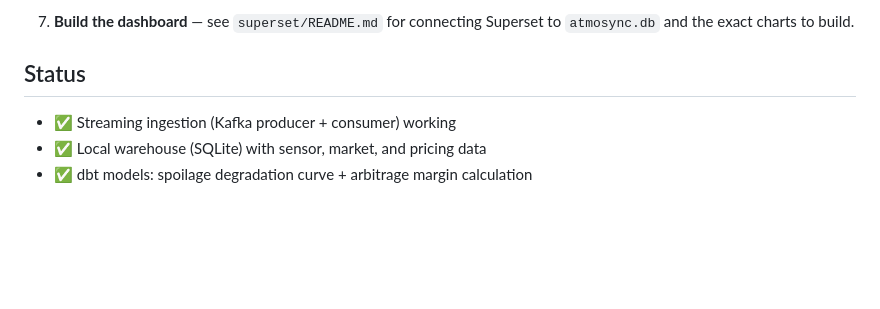
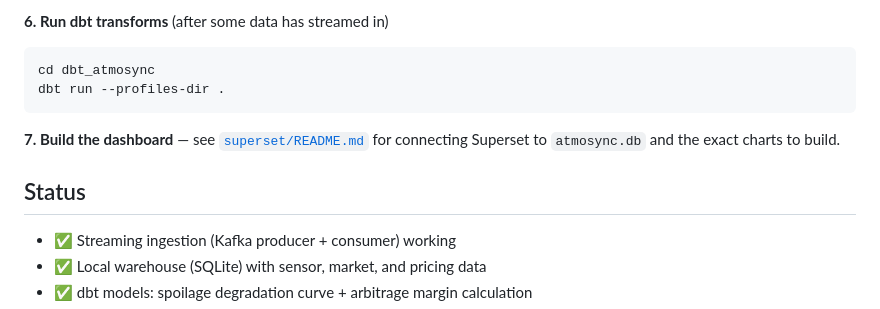
Before and after one commit to saket4739/AtmoSync, a Markdown page: finale pro 3.6/AtmoSync-main/README.md, the part around one of its changes. Drawn GitHub-style; blank space fills up the shorter version.

````diff
--- a/finale pro 3.6/AtmoSync-main/README.md
+++ b/finale pro 3.6/AtmoSync-main/README.md
@@ -77,8 +72,14 @@ swap-in path once you have credentials.
 
-7. **Build the dashboard** — see `superset/README.md` for connecting
-   Superset to `atmosync.db` and the exact charts to build.
+**6. Run dbt transforms** (after some data has streamed in)
+```bash
+cd dbt_atmosync
+dbt run --profiles-dir .
+```
+
+**7. Build the dashboard** — see [`superset/README.md`](superset/README.md) for connecting Superset to `atmosync.db` and the exact charts to build.
 
 ## Status
+
 - ✅ Streaming ingestion (Kafka producer + consumer) working
 - ✅ Local warehouse (SQLite) with sensor, market, and pricing data
 - ✅ dbt models: spoilage degradation curve + arbitrage margin calculation
````
Also changed, not shown: other parts of finale pro 3.6/AtmoSync-main/README.md (+52 -62 lines).
